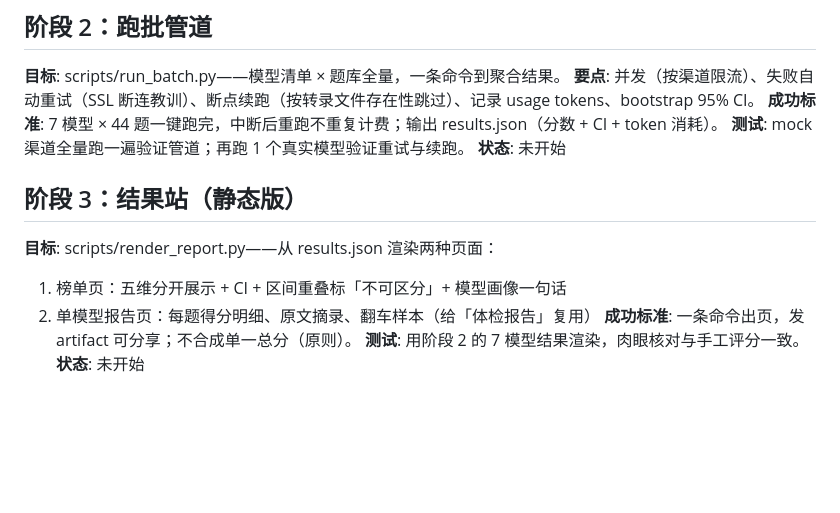
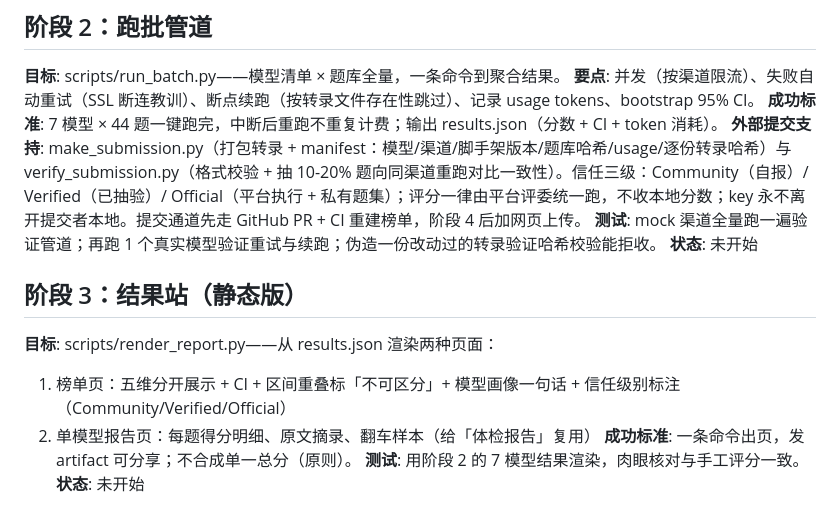
Before and after one commit to kevinn142857/collab-eval, a Markdown page: IMPLEMENTATION_PLAN.md, the part around the change. GitHub-like rendering; blank space fills up the shorter version.

Commit message:
计划补充：外部本地跑 + 提交机制（信任三级/统一评分/抽验重跑）
Co-Authored-By: Claude Fable 5 <noreply@anthropic.com>

```diff
--- a/IMPLEMENTATION_PLAN.md
+++ b/IMPLEMENTATION_PLAN.md
@@ -28,12 +28,13 @@
 **目标**: scripts/run_batch.py——模型清单 × 题库全量，一条命令到聚合结果。
 **要点**: 并发（按渠道限流）、失败自动重试（SSL 断连教训）、断点续跑（按转录文件存在性跳过）、记录 usage tokens、bootstrap 95% CI。
 **成功标准**: 7 模型 × 44 题一键跑完，中断后重跑不重复计费；输出 results.json（分数 + CI + token 消耗）。
-**测试**: mock 渠道全量跑一遍验证管道；再跑 1 个真实模型验证重试与续跑。
+**外部提交支持**: make_submission.py（打包转录 + manifest：模型/渠道/脚手架版本/题库哈希/usage/逐份转录哈希）与 verify_submission.py（格式校验 + 抽 10-20% 题向同渠道重跑对比一致性）。信任三级：Community（自报）/ Verified（已抽验）/ Official（平台执行 + 私有题集）；评分一律由平台评委统一跑，不收本地分数；key 永不离开提交者本地。提交通道先走 GitHub PR + CI 重建榜单，阶段 4 后加网页上传。
+**测试**: mock 渠道全量跑一遍验证管道；再跑 1 个真实模型验证重试与续跑；伪造一份改动过的转录验证哈希校验能拒收。
 **状态**: 未开始
 
 ## 阶段 3：结果站（静态版）
 **目标**: scripts/render_report.py——从 results.json 渲染两种页面：
-1. 榜单页：五维分开展示 + CI + 区间重叠标「不可区分」+ 模型画像一句话
+1. 榜单页：五维分开展示 + CI + 区间重叠标「不可区分」+ 模型画像一句话 + 信任级别标注（Community/Verified/Official）
 2. 单模型报告页：每题得分明细、原文摘录、翻车样本（给「体检报告」复用）
 **成功标准**: 一条命令出页，发 artifact 可分享；不合成单一总分（原则）。
 **测试**: 用阶段 2 的 7 模型结果渲染，肉眼核对与手工评分一致。
```
